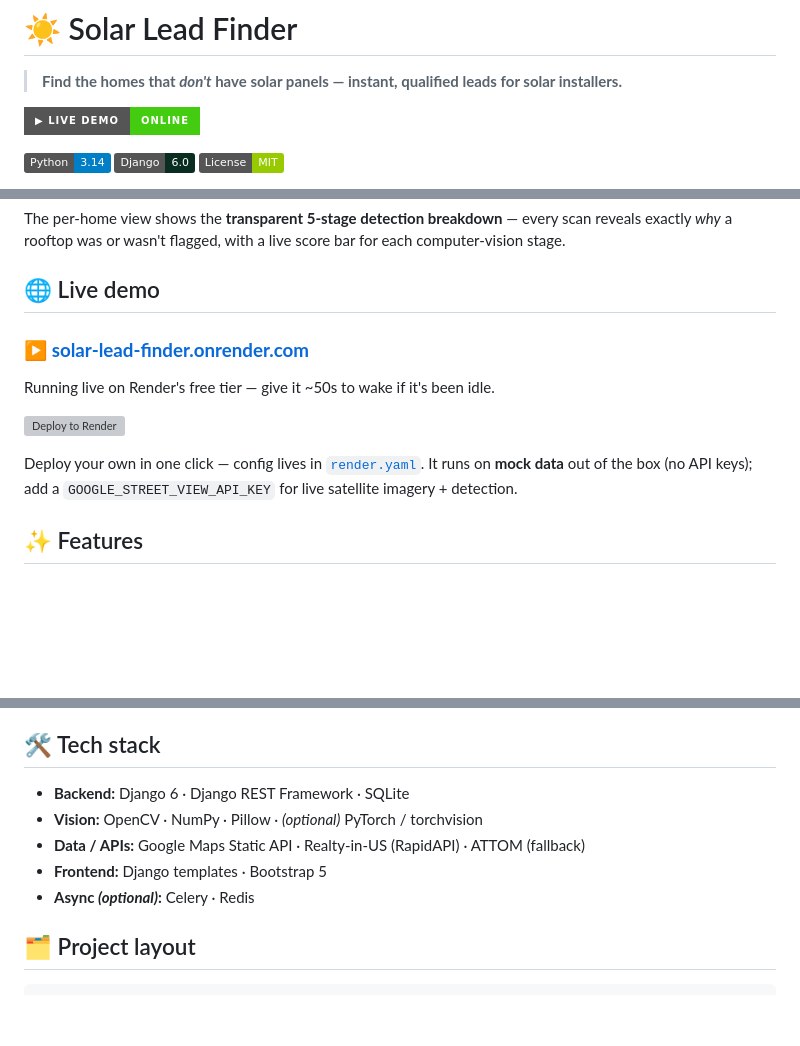
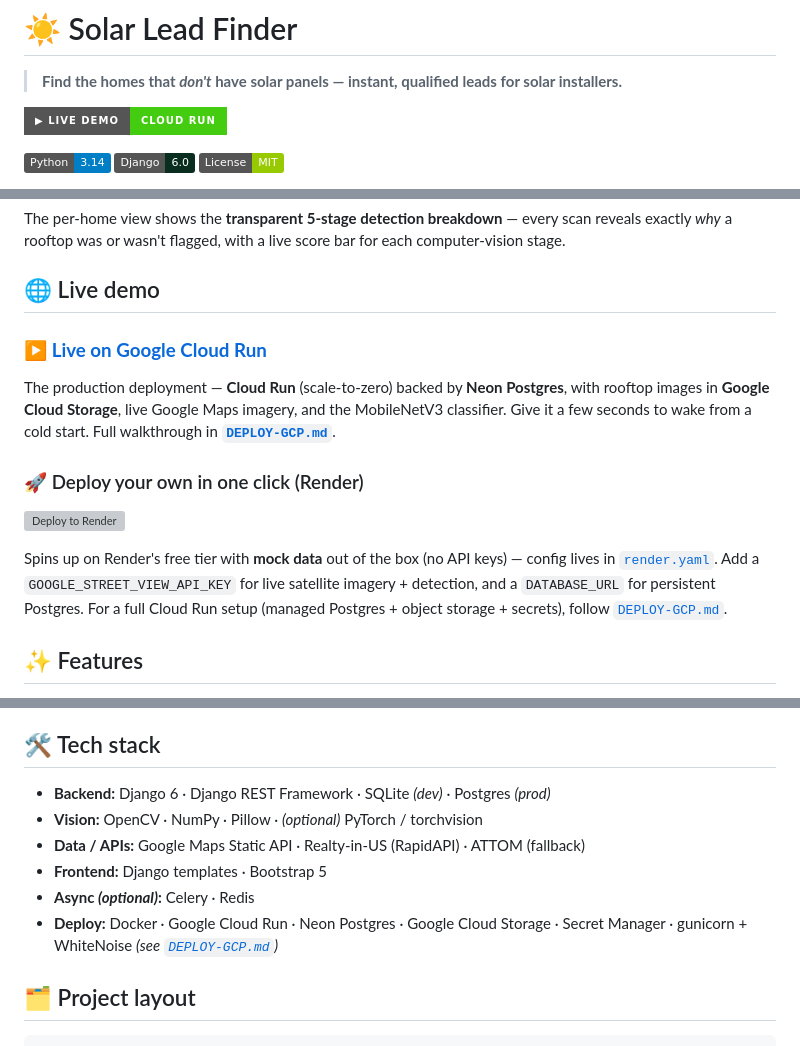
Before and after one commit to dgdagreat/solar-lead-finder, a Markdown page: README.md, 3 parts joined by grey strips. Rendered like a GitHub page; badges without logos; blank space fills up the shorter version; grey boxes are pictures that could not be loaded.

Commit message:
Feature the GCP Cloud Run deployment in the README
Point the Live Demo badge and demo section at the Cloud Run URL, link the
DEPLOY-GCP.md guide, and note the SQLite(dev)/Postgres(prod) + GCS stack.
Render stays as the one-click, mock-data "deploy your own" option.

Co-Authored-By: Claude Opus 4.8 <noreply@anthropic.com>

````diff
--- a/README.md
+++ b/README.md
@@ -2,7 +2,7 @@
 
 > **Find the homes that *don't* have solar panels — instant, qualified leads for solar installers.**
 
-[![Live Demo](https://img.shields.io/badge/▶_Live_Demo-online-brightgreen?style=for-the-badge)](https://solar-lead-finder.onrender.com)
+[![Live Demo](https://img.shields.io/badge/▶_Live_Demo-Cloud_Run-brightgreen?style=for-the-badge)](https://solar-lead-finder-vrxzqxauuq-uc.a.run.app)
 
 [![Python](https://img.shields.io/badge/Python-3.14-blue.svg)](https://www.python.org/)
 [![Django](https://img.shields.io/badge/Django-6.0-092E20.svg)](https://www.djangoproject.com/)
@@ -21,12 +21,14 @@ Door-to-door and cold-call solar sales waste enormous time on homes that *alread
 The per-home view shows the **transparent 5-stage detection breakdown** — every scan reveals exactly *why* a rooftop was or wasn't flagged, with a live score bar for each computer-vision stage.
 
 ## 🌐 Live demo
-### ▶ [**solar-lead-finder.onrender.com**](https://solar-lead-finder.onrender.com)
-Running live on Render's free tier — give it ~50s to wake if it's been idle.
 
+### ▶ [**Live on Google Cloud Run**](https://solar-lead-finder-vrxzqxauuq-uc.a.run.app)
+The production deployment — **Cloud Run** (scale-to-zero) backed by **Neon Postgres**, with rooftop images in **Google Cloud Storage**, live Google Maps imagery, and the MobileNetV3 classifier. Give it a few seconds to wake from a cold start. Full walkthrough in [**`DEPLOY-GCP.md`**](DEPLOY-GCP.md).
+
+### 🚀 Deploy your own in one click (Render)
 [![Deploy to Render](https://render.com/images/deploy-to-render-button.svg)](https://render.com/deploy?repo=https://github.com/dgdagreat/solar-lead-finder)
 
-Deploy your own in one click — config lives in [`render.yaml`](render.yaml). It runs on **mock data** out of the box (no API keys); add a `GOOGLE_STREET_VIEW_API_KEY` for live satellite imagery + detection.
+Spins up on Render's free tier with **mock data** out of the box (no API keys) — config lives in [`render.yaml`](render.yaml). Add a `GOOGLE_STREET_VIEW_API_KEY` for live satellite imagery + detection, and a `DATABASE_URL` for persistent Postgres. For a full Cloud Run setup (managed Postgres + object storage + secrets), follow [`DEPLOY-GCP.md`](DEPLOY-GCP.md).
 
 ## ✨ Features
 - **Search recently-sold homes** by city / ZIP, with an optional **radius** filter (Realty-in-US via RapidAPI).
@@ -53,11 +55,12 @@ A home is marked **has-solar** only when the weighted score clears a threshold *
 The app uses a **MobileNetV3 CNN classifier** ([`detector/cnn.py`](detector/cnn.py)) when its bundled ONNX model is available, with the five-stage CV detector as a fallback. Before assigning either solar status or a lead, it checks that a plausible roof is near the address point in the same image; if that check fails, the home is marked **Roof Unverified** and gets no solar or lead label. On an independent, geographically separated test set of 200 roof images, the classifier reached 81.5% balanced accuracy with a decision cutoff selected on the validation set. This is a Queens 2018 roof-centered result; live Google Maps accuracy has not been measured. The app's confirmation flow can collect in-domain labels for future training.
 
 ## 🛠️ Tech stack
-- **Backend:** Django 6 · Django REST Framework · SQLite
+- **Backend:** Django 6 · Django REST Framework · SQLite *(dev)* · Postgres *(prod)*
 - **Vision:** OpenCV · NumPy · Pillow · *(optional)* PyTorch / torchvision
 - **Data / APIs:** Google Maps Static API · Realty-in-US (RapidAPI) · ATTOM (fallback)
 - **Frontend:** Django templates · Bootstrap 5
 - **Async *(optional)*:** Celery · Redis
+- **Deploy:** Docker · Google Cloud Run · Neon Postgres · Google Cloud Storage · Secret Manager · gunicorn + WhiteNoise *(see [`DEPLOY-GCP.md`](DEPLOY-GCP.md))*
 
 ## 🗂️ Project layout
 ```
````
